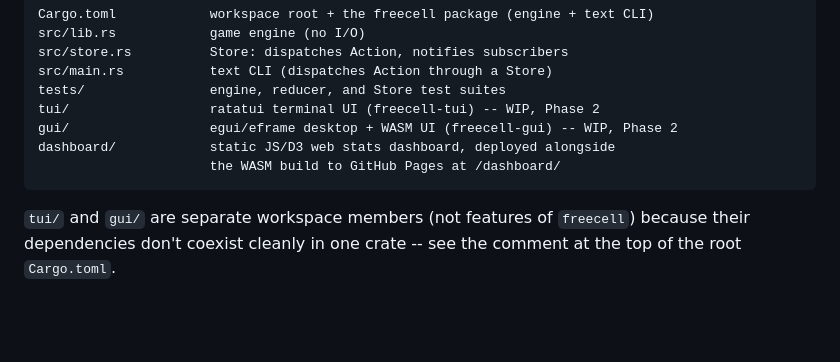
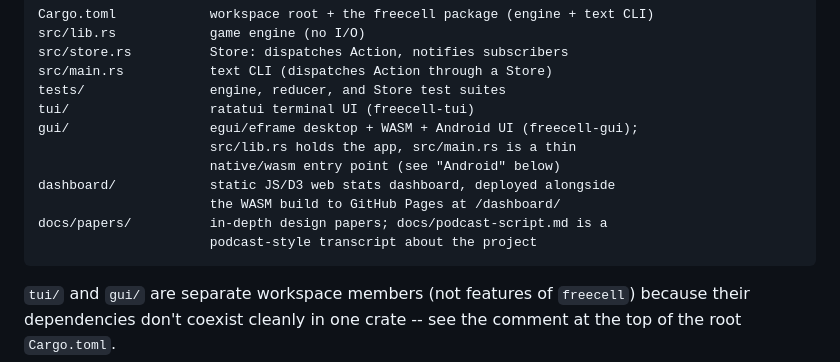
Before and after one commit to daveboyd777/DaveBs-Freecell, a Markdown page: README.md, the part around the change. Drawn GitHub-style; blank space fills up the shorter version.

````diff
--- a/README.md
+++ b/README.md
@@ -116,10 +116,14 @@ src/lib.rs            game engine (no I/O)
 src/store.rs          Store: dispatches Action, notifies subscribers
 src/main.rs           text CLI (dispatches Action through a Store)
 tests/                engine, reducer, and Store test suites
-tui/                  ratatui terminal UI (freecell-tui) -- WIP, Phase 2
-gui/                  egui/eframe desktop + WASM UI (freecell-gui) -- WIP, Phase 2
+tui/                  ratatui terminal UI (freecell-tui)
+gui/                  egui/eframe desktop + WASM + Android UI (freecell-gui);
+                      src/lib.rs holds the app, src/main.rs is a thin
+                      native/wasm entry point (see "Android" below)
 dashboard/            static JS/D3 web stats dashboard, deployed alongside
                       the WASM build to GitHub Pages at /dashboard/
+docs/papers/          in-depth design papers; docs/podcast-script.md is a
+                      podcast-style transcript about the project
 ```
 
 `tui/` and `gui/` are separate workspace members (not features of `freecell`)
````
Also changed, not shown: ROADMAP.md (+31 -4 lines).
